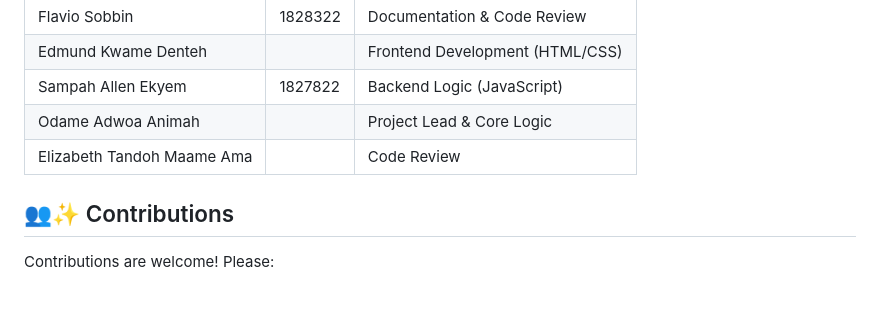
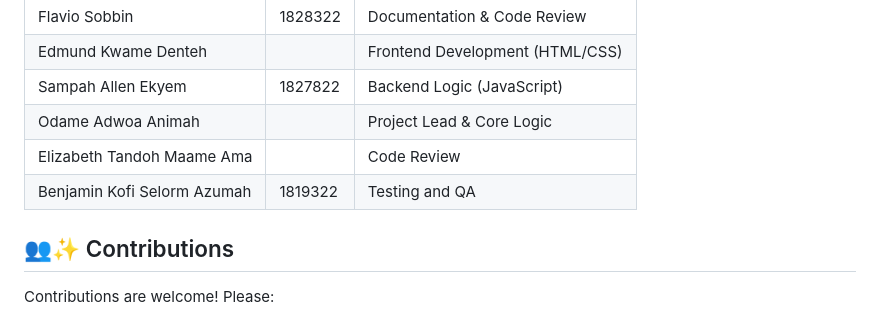
Before and after one commit to MrRyt247/Contact-Manager-App, a Markdown page: README.md, the part around the change. Drawn GitHub-style.

```diff
--- a/README.md
+++ b/README.md
@@ -161,6 +161,7 @@ contact-manager-web/
 |  Sampah Allen Ekyem        | 1827822 | Backend Logic (JavaScript)      |
 | Odame Adwoa Animah         |         | Project Lead & Core Logic       |
 | Elizabeth Tandoh Maame Ama |         | Code Review                     |
+| Benjamin Kofi Selorm Azumah| 1819322 | Testing and QA                  |
 
 ## 👥✨ Contributions
 
```
